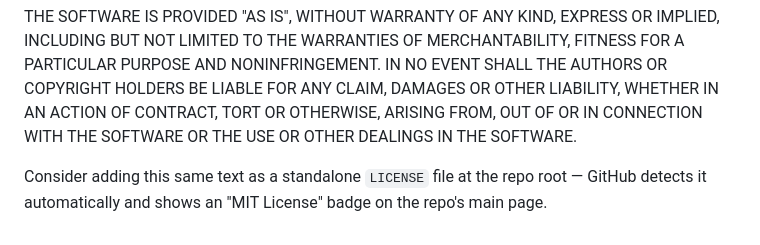
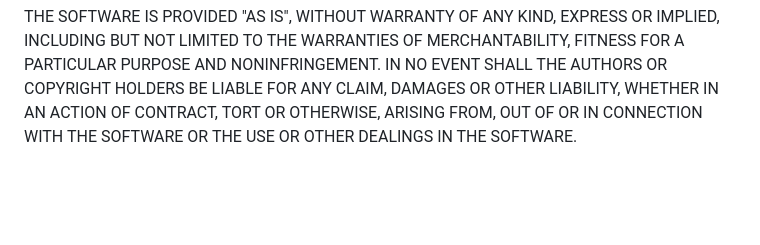
Before and after one commit to g-c-3/rusty-dragon, a Markdown page: README.md, the part around the change. GitHub-like rendering; blank space fills up the shorter version.

```diff
--- a/README.md
+++ b/README.md
@@ -209,7 +209,3 @@ AUTHORS OR COPYRIGHT HOLDERS BE LIABLE FOR ANY CLAIM, DAMAGES OR OTHER
 LIABILITY, WHETHER IN AN ACTION OF CONTRACT, TORT OR OTHERWISE, ARISING FROM,
 OUT OF OR IN CONNECTION WITH THE SOFTWARE OR THE USE OR OTHER DEALINGS IN
 THE SOFTWARE.
-
-Consider adding this same text as a standalone `LICENSE` file at the repo
-root — GitHub detects it automatically and shows an "MIT License" badge on
-the repo's main page.
```
